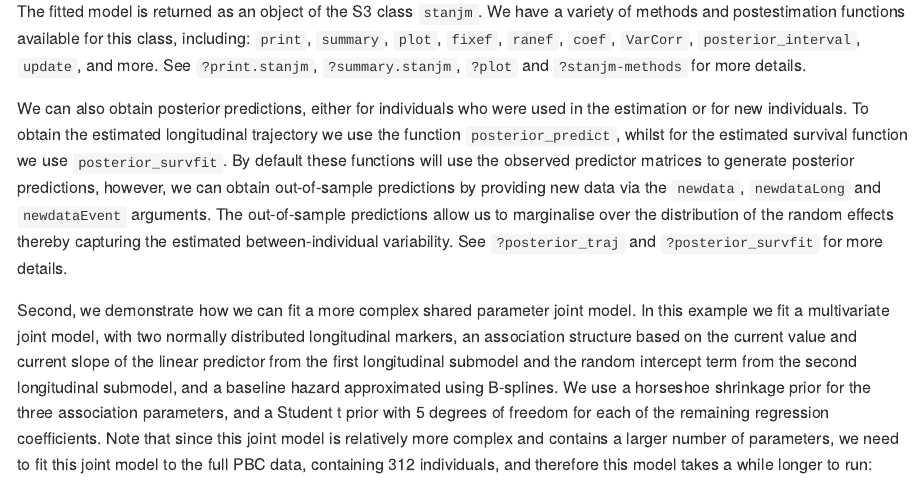
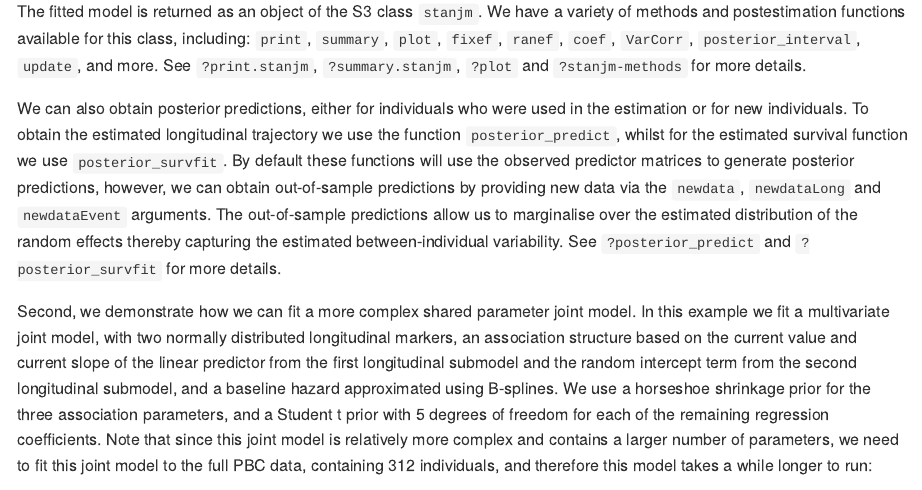
Before and after one commit to jburos/rstanjm, an R Markdown document (README.Rmd): the page in a window 1100 px wide, from 1930 px down. The pictures show the output file README.md that the author committed with the source, drawn offline in the style of GitHub; badge pictures from the web are left out.

Commit message:
updated readme

```diff
--- a/README.Rmd
+++ b/README.Rmd
@@ -80,7 +80,7 @@ f1 <- stan_jm(formulaLong = logBili ~ year + (year | id),
 
 The fitted model is returned as an object of the S3 class `stanjm`. We have a variety of methods and postestimation functions available for this class, including: `print`, `summary`, `plot`, `fixef`, `ranef`, `coef`, `VarCorr`, `posterior_interval`, `update`, and more. See `?print.stanjm`, `?summary.stanjm`, `?plot` and `?stanjm-methods` for more details.
 
-We can also obtain posterior predictions, either for individuals who were used in the estimation or for new individuals. To obtain the estimated longitudinal trajectory we use the function `posterior_predict`, whilst for the estimated survival function we use `posterior_survfit`. By default these functions will use the observed predictor matrices to generate posterior predictions, however, we can obtain out-of-sample predictions by providing new data via the `newdata`, `newdataLong` and `newdataEvent` arguments. The out-of-sample predictions allow us to marginalise over the distribution of the random effects thereby capturing the estimated between-individual variability. See `?posterior_traj` and `?posterior_survfit` for more details.
+We can also obtain posterior predictions, either for individuals who were used in the estimation or for new individuals. To obtain the estimated longitudinal trajectory we use the function `posterior_predict`, whilst for the estimated survival function we use `posterior_survfit`. By default these functions will use the observed predictor matrices to generate posterior predictions, however, we can obtain out-of-sample predictions by providing new data via the `newdata`, `newdataLong` and `newdataEvent` arguments. The out-of-sample predictions allow us to marginalise over the estimated distribution of the random effects thereby capturing the estimated between-individual variability. See `?posterior_predict` and `?posterior_survfit` for more details.
 
 Second, we demonstrate how we can fit a more complex shared parameter joint model. In this example we fit a multivariate joint model, with two normally distributed longitudinal markers, an association structure based on the current value and current slope of the linear predictor from the first longitudinal submodel and the random intercept term from the second longitudinal submodel, and a baseline hazard approximated using B-splines. We use a horseshoe shrinkage prior for the three association parameters, and a Student t prior with 5 degrees of freedom for each of the remaining regression coefficients. Note that since this joint model is relatively more complex and contains a larger number of parameters, we need to fit this joint model to the full PBC data, containing 312 individuals, and therefore this model takes a while longer to run:
 
```
Also changed, not shown: README.md.
